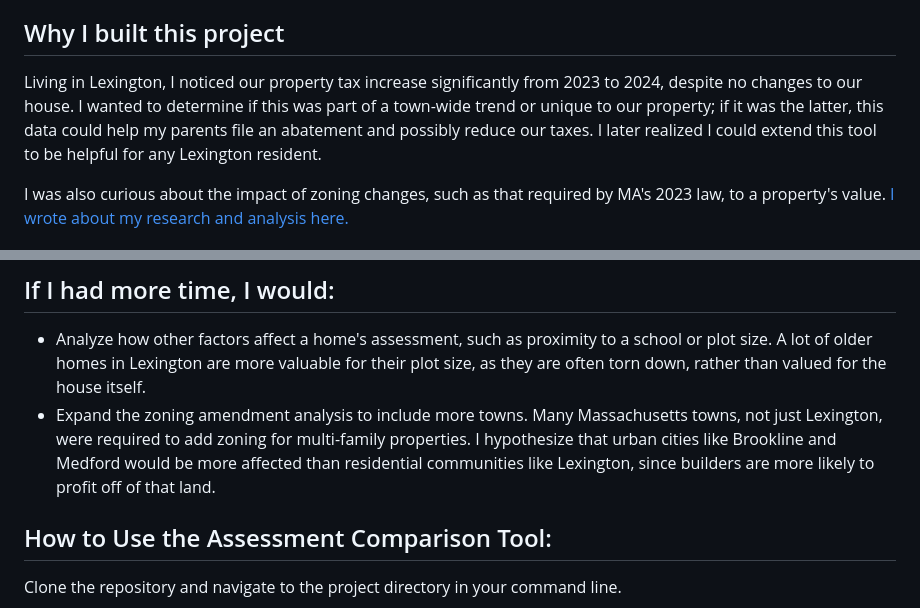
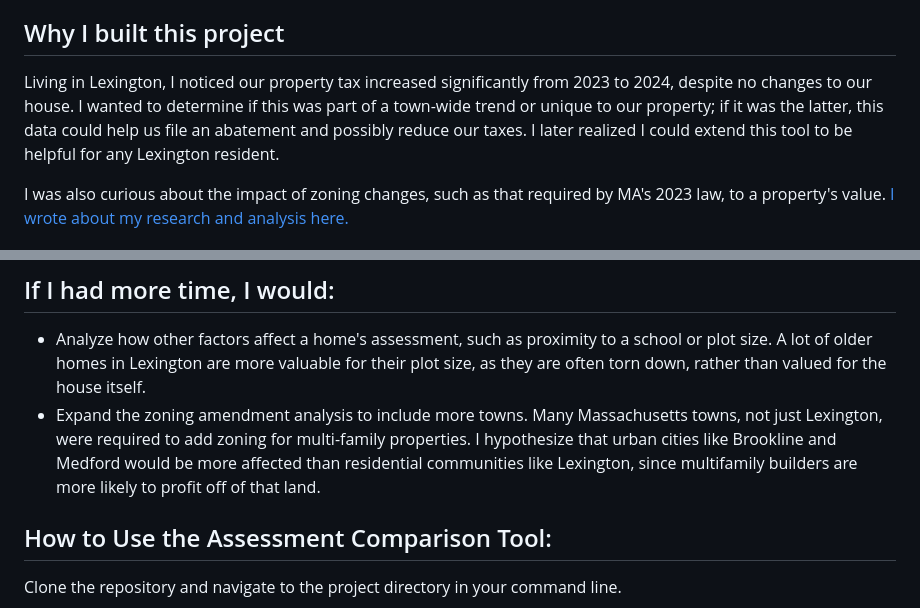
Before and after one commit to niti-go/lexington-property-analysis, a Markdown page: README.md, 2 parts joined by grey strips. GitHub-like rendering.

```diff
--- a/README.md
+++ b/README.md
@@ -8,7 +8,7 @@ I scraped the data of over 12,000 properties from the Town of Lexington's [Publi
 
 ## Why I built this project
 
-Living in Lexington, I noticed our property tax increase significantly from 2023 to 2024, despite no changes to our house. I wanted to determine if this was part of a town-wide trend or unique to our property; if it was the latter, this data could help my parents file an abatement and possibly reduce our taxes. I later realized I could extend this tool to be helpful for any Lexington resident.
+Living in Lexington, I noticed our property tax increased significantly from 2023 to 2024, despite no changes to our house. I wanted to determine if this was part of a town-wide trend or unique to our property; if it was the latter, this data could help us file an abatement and possibly reduce our taxes. I later realized I could extend this tool to be helpful for any Lexington resident.
 
 I was also curious about the impact of zoning changes, such as that required by MA's 2023 law, to a property's value. [I wrote about my research and analysis here.](Results/Zoning_Analysis_Findings.pdf)
 
@@ -22,7 +22,7 @@ I was also curious about the impact of zoning changes, such as that required by
 ## If I had more time, I would:
 
 - Analyze how other factors affect a home's assessment, such as proximity to a school or plot size. A lot of older homes in Lexington are more valuable for their plot size, as they are often torn down, rather than valued for the house itself.
-- Expand the zoning amendment analysis to include more towns. Many Massachusetts towns, not just Lexington, were required to add zoning for multi-family properties. I hypothesize that urban cities like Brookline and Medford would be more affected than residential communities like Lexington, since builders are more likely to profit off of that land.
+- Expand the zoning amendment analysis to include more towns. Many Massachusetts towns, not just Lexington, were required to add zoning for multi-family properties. I hypothesize that urban cities like Brookline and Medford would be more affected than residential communities like Lexington, since multifamily builders are more likely to profit off of that land.
 
 ## How to Use the Assessment Comparison Tool:
 Clone the repository and navigate to the project directory in your command line.
```
